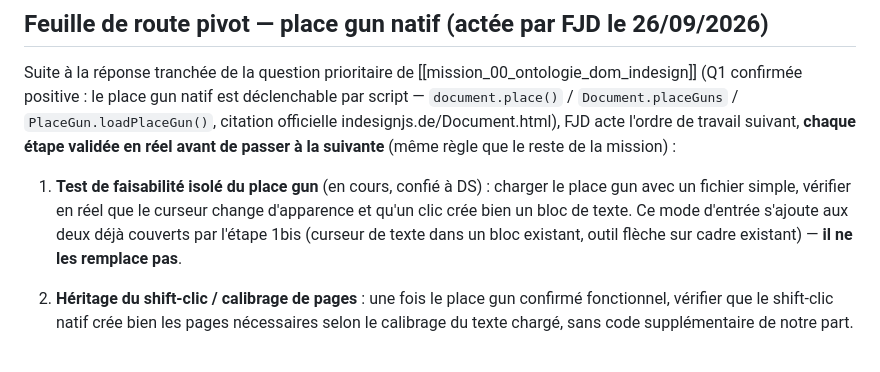
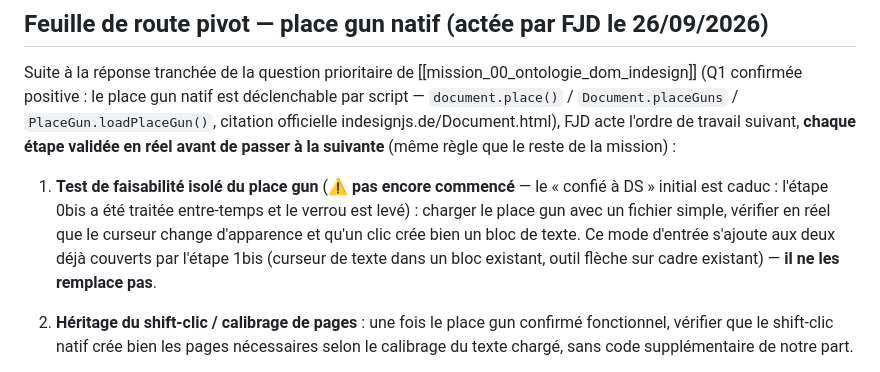
Before and after one commit to FJDaz/IA-INDD, a Markdown page: COMMUNICATION/mission_03_reconstruction_minimale.md, the part around the change. Rendered like a GitHub page.

```diff
--- a/COMMUNICATION/mission_03_reconstruction_minimale.md
+++ b/COMMUNICATION/mission_03_reconstruction_minimale.md
@@ -7,7 +7,7 @@
 
 Suite à la réponse tranchée de la question prioritaire de [[mission_00_ontologie_dom_indesign]] (Q1 confirmée positive : le place gun natif est déclenchable par script — `document.place()` / `Document.placeGuns` / `PlaceGun.loadPlaceGun()`, citation officielle indesignjs.de/Document.html), FJD acte l'ordre de travail suivant, **chaque étape validée en réel avant de passer à la suivante** (même règle que le reste de la mission) :
 
-1. **Test de faisabilité isolé du place gun** (en cours, confié à DS) : charger le place gun avec un fichier simple, vérifier en réel que le curseur change d'apparence et qu'un clic crée bien un bloc de texte. Ce mode d'entrée s'ajoute aux deux déjà couverts par l'étape 1bis (curseur de texte dans un bloc existant, outil flèche sur cadre existant) — **il ne les remplace pas**.
+1. **Test de faisabilité isolé du place gun** (⚠️ **pas encore commencé** — le « confié à DS » initial est caduc : l'étape 0bis a été traitée entre-temps et le verrou est levé) : charger le place gun avec un fichier simple, vérifier en réel que le curseur change d'apparence et qu'un clic crée bien un bloc de texte. Ce mode d'entrée s'ajoute aux deux déjà couverts par l'étape 1bis (curseur de texte dans un bloc existant, outil flèche sur cadre existant) — **il ne les remplace pas**.
 2. **Héritage du shift-clic / calibrage de pages** : une fois le place gun confirmé fonctionnel, vérifier que le shift-clic natif crée bien les pages nécessaires selon le calibrage du texte chargé, sans code supplémentaire de notre part.
 3. **Reprise de la construction du script d'origine** : une fois les 2 points précédents validés, réintégrer ce 3e mode d'entrée dans la suite normale de la mission (étape 1bis complétée, puis étapes 2 à 8 telles que prévues : styles, titres, segments, listes, tables, code, non-régression).
 4. **Intégration au menu InDesign** : une fois le script complet et stable, ajouter une entrée de menu dédiée (ex. "Importer un MD") via `app.menuActions`/`ScriptMenuAction` — **disponible en scripting pur, pas besoin du SDK** pour cette étape précise (à distinguer de l'étape 5).
```
Also changed, not shown: COMMUNICATION/ROADMAP.md (+6 -2 lines).
